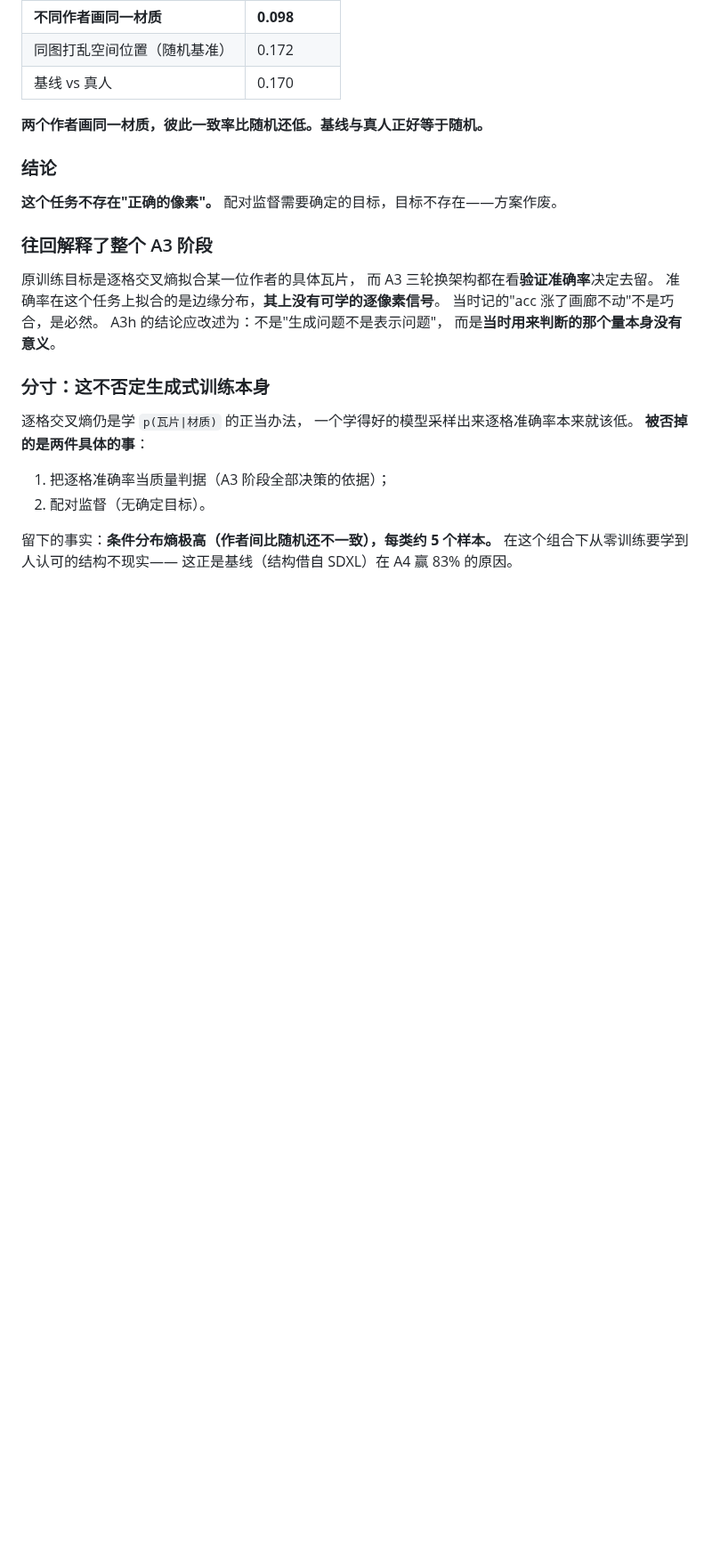
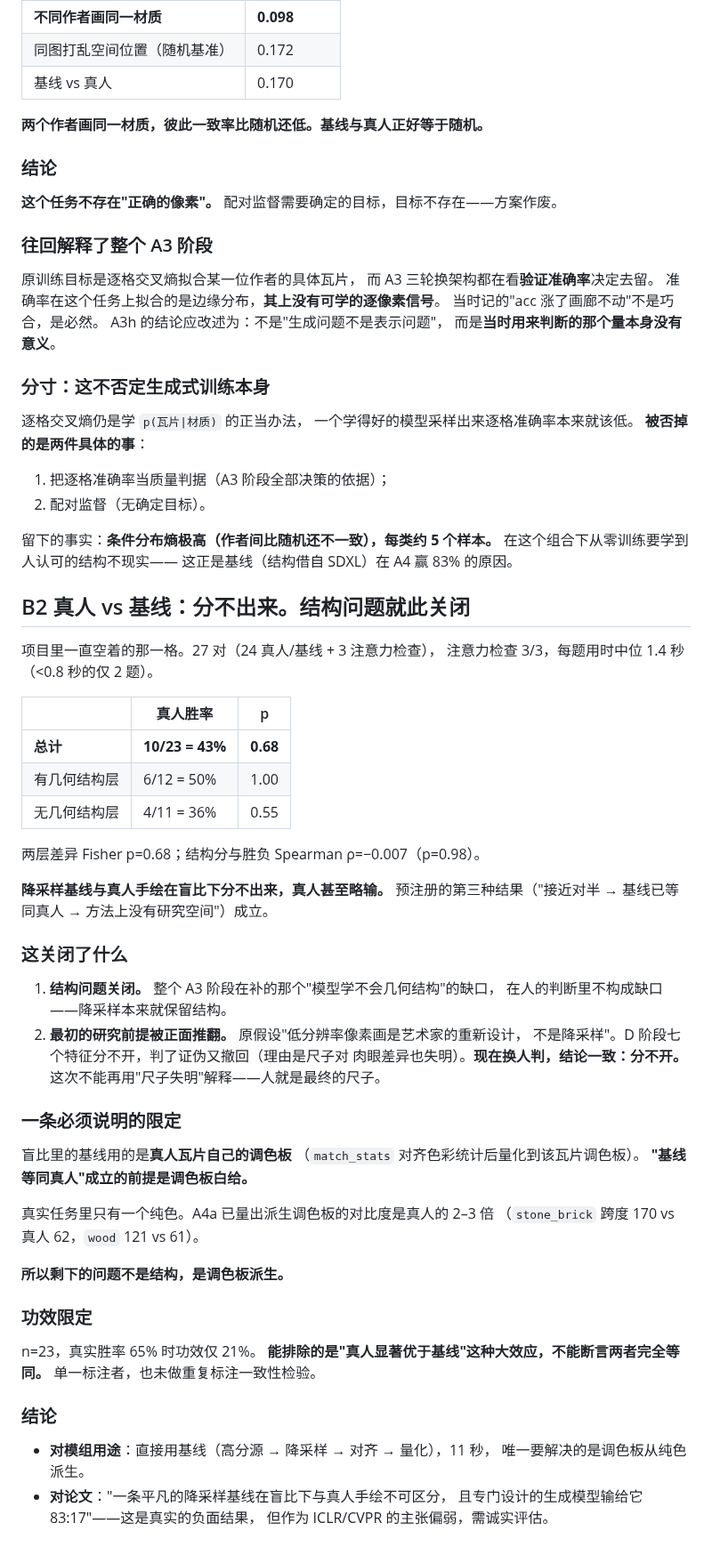
Before and after one commit to dd3xp/texture, a Markdown page: docs/plan.md, the part around the change. Shown at 89% size. GitHub-like rendering; blank space fills up the shorter version.

Commit message:
B2: artists and the downsampling baseline are indistinguishable
24 artist-versus-baseline pairs plus 3 attention checks, all three passed,
median 1.4s per item. Artists win 10 of 23 at 43%, p=0.68. Structured stratum
6 of 12, unstructured 4 of 11, strata differ at p=0.68, and structure score
does not predict the outcome at all (Spearman -0.007).

This closes the structure question. The gap the whole A3 phase was patching --
the model cannot learn geometric layout -- is not a gap in human judgement,
because downsampling preserves structure by construction.

It also refutes the project's founding premise head on: that low-resolution
pixel art is an artist's redesign rather than a downsample. Seven features
failed to separate them in the D phase and that falsification was withdrawn on
the grounds that the ruler was blind to differences the eye could see. A human
now gives the same answer, and that explanation is no longer available.

One qualification that matters: the baseline in this study quantises to the
artist tile's own palette after matching its colour statistics, so the result
holds given the palette. Real use starts from one colour, and A4a measured our
derived palettes at two to three times artist contrast -- stone_brick spans
170 against 62. The remaining problem is palette derivation, not structure.

Power qualification: at n=23 a true 65% would be detected only 21% of the
time, so this rules out artists being clearly better, not that the two are
identical. Single annotator, no repeat-labelling consistency check.

Co-Authored-By: Claude Opus 5 (1M context) <noreply@anthropic.com>

```diff
--- a/docs/plan.md
+++ b/docs/plan.md
@@ -1548,3 +1548,54 @@ A3h 的结论应改述为：不是"生成问题不是表示问题"，
 留下的事实：**条件分布熵极高（作者间比随机还不一致），每类约 5 个样本。**
 在这个组合下从零训练要学到人认可的结构不现实——
 这正是基线（结构借自 SDXL）在 A4 赢 83% 的原因。
+
+
+## B2 真人 vs 基线：分不出来。结构问题就此关闭
+
+项目里一直空着的那一格。27 对（24 真人/基线 + 3 注意力检查），
+注意力检查 3/3，每题用时中位 1.4 秒（<0.8 秒的仅 2 题）。
+
+| | 真人胜率 | p |
+| --- | --- | --- |
+| **总计** | **10/23 = 43%** | **0.68** |
+| 有几何结构层 | 6/12 = 50% | 1.00 |
+| 无几何结构层 | 4/11 = 36% | 0.55 |
+
+两层差异 Fisher p=0.68；结构分与胜负 Spearman ρ=−0.007（p=0.98）。
+
+**降采样基线与真人手绘在盲比下分不出来，真人甚至略输。**
+预注册的第三种结果（"接近对半 → 基线已等同真人 → 方法上没有研究空间"）成立。
+
+### 这关闭了什么
+
+1. **结构问题关闭。** 整个 A3 阶段在补的那个"模型学不会几何结构"的缺口，
+   在人的判断里不构成缺口——降采样本来就保留结构。
+2. **最初的研究前提被正面推翻。** 原假设"低分辨率像素画是艺术家的重新设计，
+   不是降采样"。D 阶段七个特征分不开，判了证伪又撤回（理由是尺子对
+   肉眼差异也失明）。**现在换人判，结论一致：分不开。**
+   这次不能再用"尺子失明"解释——人就是最终的尺子。
+
+### 一条必须说明的限定
+
+盲比里的基线用的是**真人瓦片自己的调色板**
+（`match_stats` 对齐色彩统计后量化到该瓦片调色板）。
+**"基线等同真人"成立的前提是调色板白给。**
+
+真实任务里只有一个纯色。A4a 已量出派生调色板的对比度是真人的 2–3 倍
+（`stone_brick` 跨度 170 vs 真人 62，`wood` 121 vs 61）。
+
+**所以剩下的问题不是结构，是调色板派生。**
+
+### 功效限定
+
+n=23，真实胜率 65% 时功效仅 21%。
+**能排除的是"真人显著优于基线"这种大效应，不能断言两者完全等同。**
+单一标注者，也未做重复标注一致性检验。
+
+### 结论
+
+- **对模组用途**：直接用基线（高分源 → 降采样 → 对齐 → 量化），11 秒，
+  唯一要解决的是调色板从纯色派生。
+- **对论文**："一条平凡的降采样基线在盲比下与真人手绘不可区分，
+  且专门设计的生成模型输给它 83:17"——这是真实的负面结果，
+  但作为 ICLR/CVPR 的主张偏弱，需诚实评估。
```
